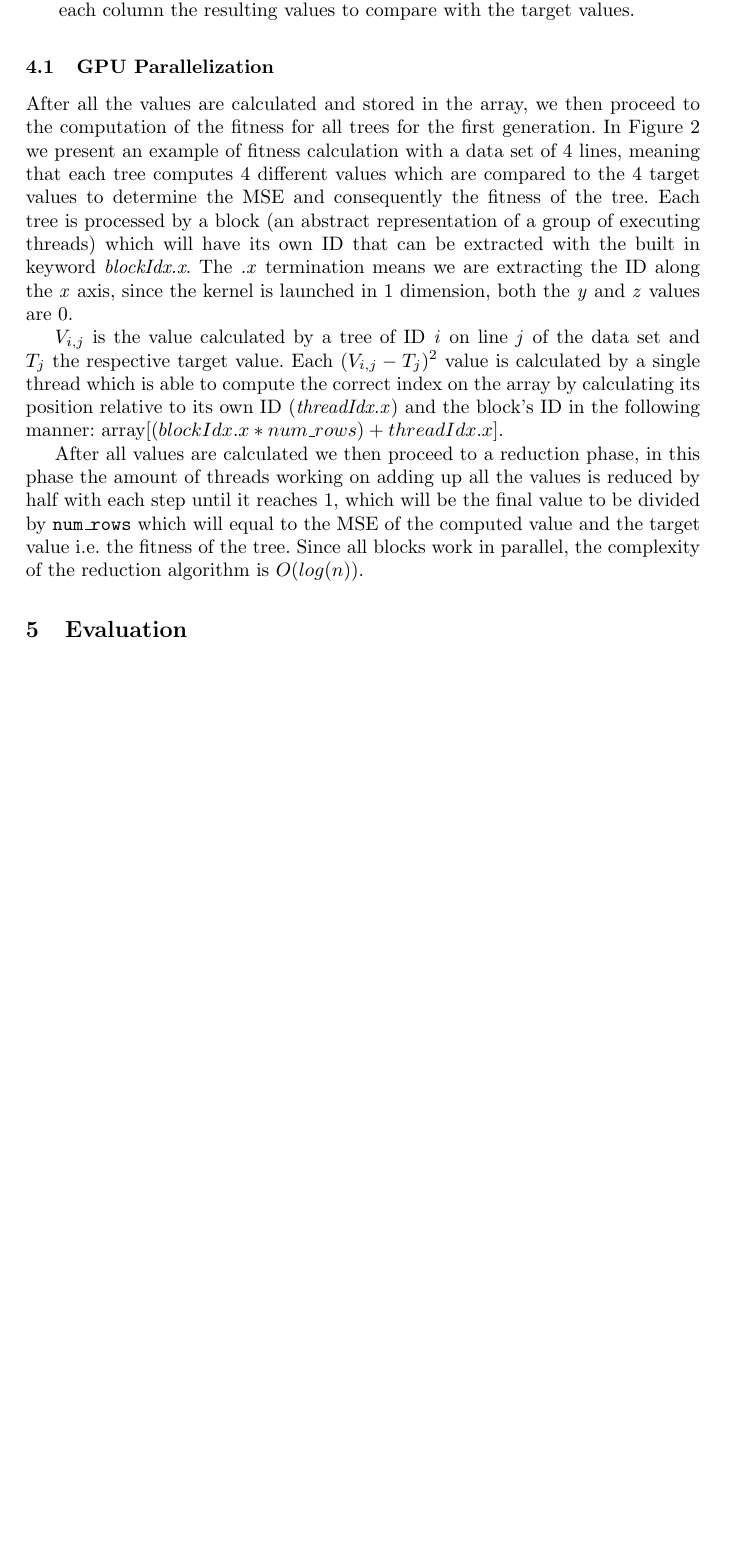
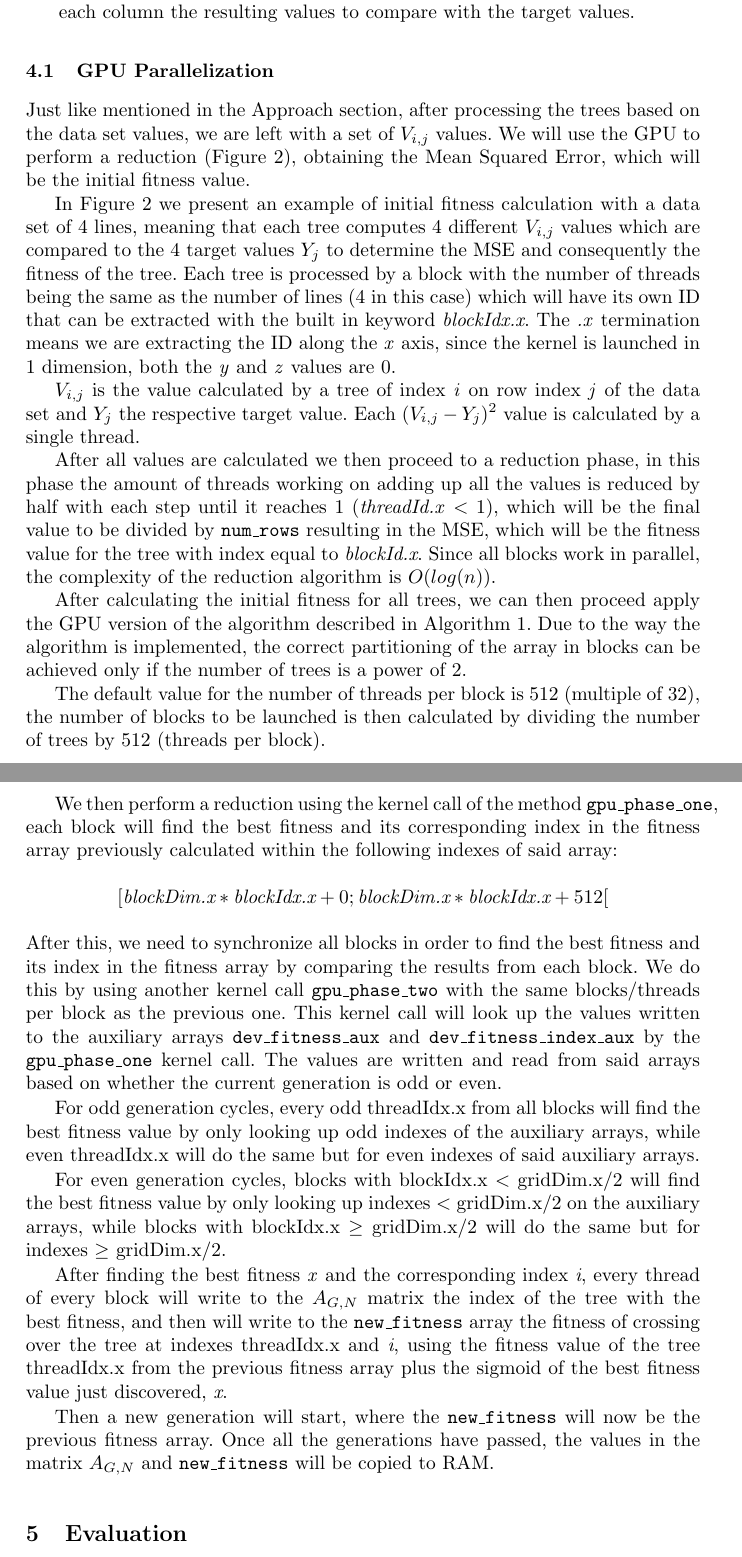
Before and after one commit to JoaoDavid/pcm1920_project, a LaTeX paper (paper_latex/samplepaper.tex): part of page 5 of 7 before the commit and two parts of pages 5 and 6 of 8 after it, the two joined at a grey line, cut so that both start at the same text, the shorter picture padded with empty space. Compiled offline with pdfLaTeX.

Commit message:
finished gpu bla bla

```diff
--- a/paper_latex/samplepaper.tex
+++ b/paper_latex/samplepaper.tex
@@ -161,11 +161,28 @@ To store and calculate the values, a set number of random syntax trees have to b
 \end{itemize}
 
 \subsection{GPU Parallelization}
-After all the values are calculated and stored in the array, we then proceed to the computation of the fitness for all trees for the first generation. In Figure~\ref{fitness_calc} we present an example of fitness calculation with a data set of 4 lines, meaning that each tree computes 4 different values which are compared to the 4 target values to determine the MSE and consequently the fitness of the tree. Each tree is processed by a block (an abstract representation of a group of executing threads) which will have its own ID that can be extracted with the built in keyword \textit{blockIdx.x}. The \textit{.x} termination means we are extracting the ID along the \textit{x} axis, since the kernel is launched in 1 dimension, both the \textit{y} and \textit{z} values are 0.
+Just like mentioned in the Approach section, after processing the trees based on the data set values, we are left with a set of $V_{i,j}$ values. We will use the GPU to perform a reduction (Figure~\ref{fitness_calc}), obtaining the Mean Squared Error, which will be the initial fitness value.
 
-$V_{i,j}$ is the value calculated by a tree of ID \textit{i} on line \textit{j} of the data set and $T_{j}$ the respective target value. Each $(V_{i,j} - T_{j})^{2}$ value is calculated by a single thread which is able to compute the correct index on the array by calculating its position relative to its own ID (\textit{threadIdx.x}) and the block's ID in the following manner: array[$(blockIdx.x * num\_rows) + threadIdx.x$].
+In Figure~\ref{fitness_calc} we present an example of initial fitness calculation with a data set of 4 lines, meaning that each tree computes 4 different $V_{i,j}$ values which are compared to the 4 target values $Y_j$ to determine the MSE and consequently the fitness of the tree. Each tree is processed by a block with the number of threads being the same as the number of lines (4 in this case) which will have its own ID that can be extracted with the built in keyword \textit{blockIdx.x}. The \textit{.x} termination means we are extracting the ID along the \textit{x} axis, since the kernel is launched in 1 dimension, both the \textit{y} and \textit{z} values are 0.
 
-After all values are calculated we then proceed to a reduction phase, in this phase the amount of threads working on adding up all the values is reduced by half with each step until it reaches 1, which will be the final value to be divided by \texttt{num\_rows} which will equal to the MSE of the computed value and the target value i.e. the fitness of the tree. Since all blocks work in parallel, the complexity of the reduction algorithm is $O(log(n))$.
+$V_{i,j}$ is the value calculated by a tree of index \textit{i} on row index \textit{j} of the data set and $Y_{j}$ the respective target value. Each $(V_{i,j} - Y_{j})^{2}$ value is calculated by a single thread.
+
+After all values are calculated we then proceed to a reduction phase, in this phase the amount of threads working on adding up all the values is reduced by half with each step until it reaches 1 (\textit{threadId.x} $<$ 1), which will be the final value to be divided by \texttt{num\_rows} resulting in the MSE, which will be the fitness value for the tree with index equal to \textit{blockId.x}. Since all blocks work in parallel, the complexity of the reduction algorithm is $O(log(n))$.
+
+After calculating the initial fitness for all trees, we can then proceed apply the GPU version of the algorithm described in Algorithm 1. Due to the way the algorithm is implemented, the correct partitioning of the array in blocks can be achieved only if the number of trees is a power of 2.
+
+The default value for the number of threads per block is 512 (multiple of 32), the number of blocks to be launched is then calculated by dividing the number of trees by 512 (threads per block).
+
+We then perform a reduction using the kernel call of the method \texttt{gpu\_phase\_one}, each block will find the best fitness and its corresponding index in the fitness array previously calculated within the following indexes of said array: $$[\textit{blockDim.x} * \textit{blockIdx.x} + 0; \textit{blockDim.x} * \textit{blockIdx.x} + 512[$$
+After this, we need to synchronize all blocks in order to find the best fitness and its index in the fitness array by comparing the results from each block. We do this by using another kernel call \texttt{gpu\_phase\_two} with the same blocks/threads per block as the previous one. This kernel call will look up the values written to the auxiliary arrays \texttt{dev\_fitness\_aux} and \texttt{dev\_fitness\_index\_aux} by the \texttt{gpu\_phase\_one} kernel call. The values are written and read from said arrays based on whether the current generation is odd or even.
+
+For odd generation cycles, every odd threadIdx.x from all blocks will find the best fitness value by only looking up odd indexes of the auxiliary arrays, while even threadIdx.x will do the same but for even indexes of said auxiliary arrays.
+
+For even generation cycles, blocks with blockIdx.x $<$ gridDim.x/2 will find the best fitness value by only looking up indexes $<$ gridDim.x/2 on the auxiliary arrays, while blocks with blockIdx.x $\geq$ gridDim.x/2 will do the same but for indexes $\geq$ gridDim.x/2.
+
+After finding the best fitness \textit{x} and the corresponding index \textit{i}, every thread of every block will write to the $A_{G,N}$ matrix the index of the tree with the best fitness, and then will write to the \texttt{new\_fitness} array the fitness of crossing over the tree at indexes threadIdx.x and \textit{i}, using the fitness value of the tree threadIdx.x from the previous fitness array plus the sigmoid of the best fitness value just discovered, \textit{x}.
+
+Then a new generation will start, where the \texttt{new\_fitness} will now be the previous fitness array. Once all the generations have passed, the values in the matrix $A_{G,N}$ and \texttt{new\_fitness} will be copied to RAM.
 
 \begin{figure}[!htb]
 \begin{center}
```
Also changed, not shown: paper_latex/samplepaper.pdf, 3 other files.
